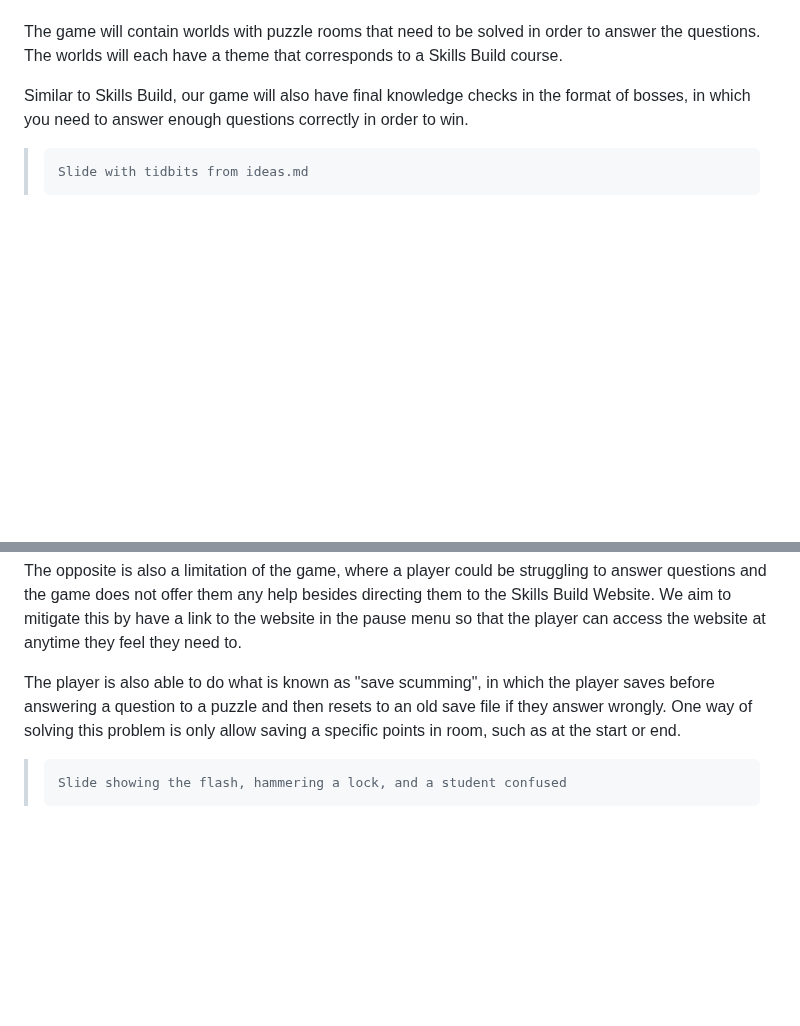
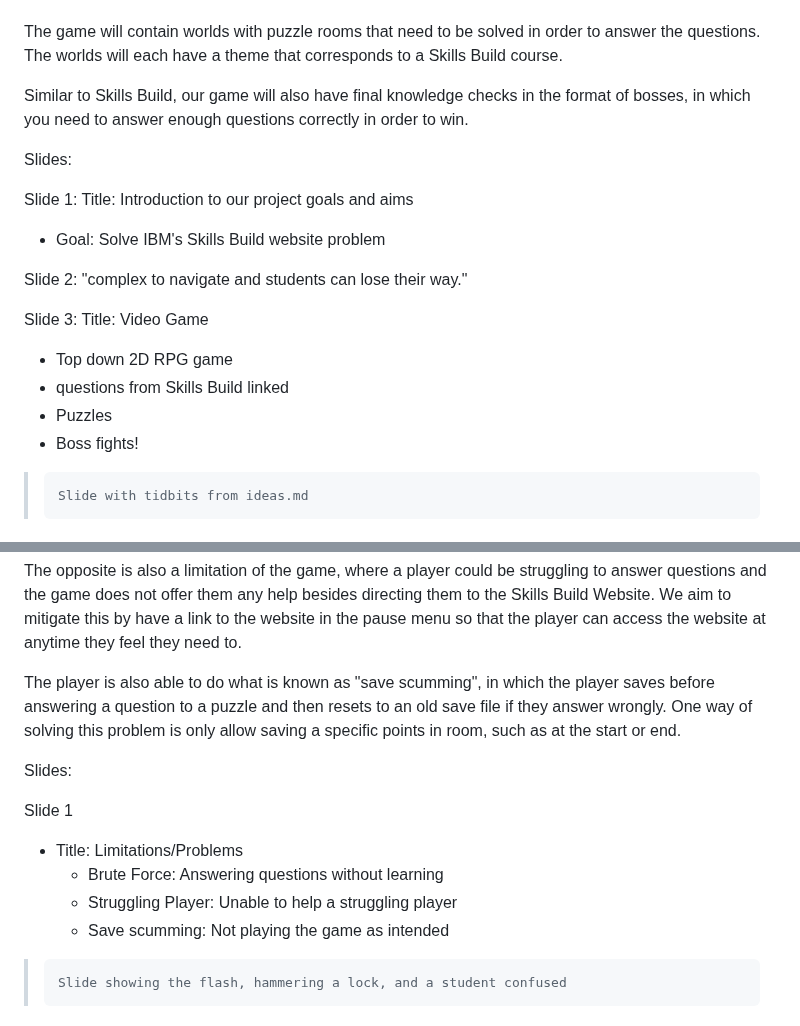
Before and after one commit to COMP2281/software-engineering-group-17, a Markdown page: documentation/Design-Video-Presentation.md, 2 parts joined by grey strips. Drawn GitHub-style; blank space fills up the shorter version.

Commit message:
Add slides to Design video sections for Josh

```diff
--- a/documentation/Design-Video-Presentation.md
+++ b/documentation/Design-Video-Presentation.md
@@ -43,6 +43,22 @@ Our goal is to solve IBM's Skills Build Website problem. IBM discribed this webs
 The game will contain worlds with puzzle rooms that need to be solved in order to answer the questions. The worlds will each have a theme that corresponds to a Skills Build course.
 
 Similar to Skills Build, our game will also have final knowledge checks in the format of bosses, in which you need to answer enough questions correctly in order to win.
+
+Slides:
+
+Slide 1:
+Title: Introduction to our project goals and aims
+- Goal: Solve IBM's Skills Build website problem
+
+Slide 2:
+"complex to navigate and students can lose their way."
+
+Slide 3:
+Title: Video Game
+- Top down 2D RPG game
+- questions from Skills Build linked
+- Puzzles
+- Boss fights!
 
 
 >     Slide with tidbits from ideas.md
@@ -90,6 +106,14 @@ The opposite is also a limitation of the game, where a player could be strugglin
 
 The player is also able to do what is known as "save scumming", in which the player saves before answering a question to a puzzle and then resets to an old save file if they answer wrongly. One way of solving this problem is only allow saving a specific points in room, such as at the start or end.
 
+Slides:
+
+Slide 1
+- Title: Limitations/Problems
+  - Brute Force: Answering questions without learning
+  - Struggling Player: Unable to help a struggling player
+  - Save scumming: Not playing the game as intended
+
 >     Slide showing the flash, hammering a lock, and a student confused
 
 ### Future Plan (15%) [2 minutes]
```
